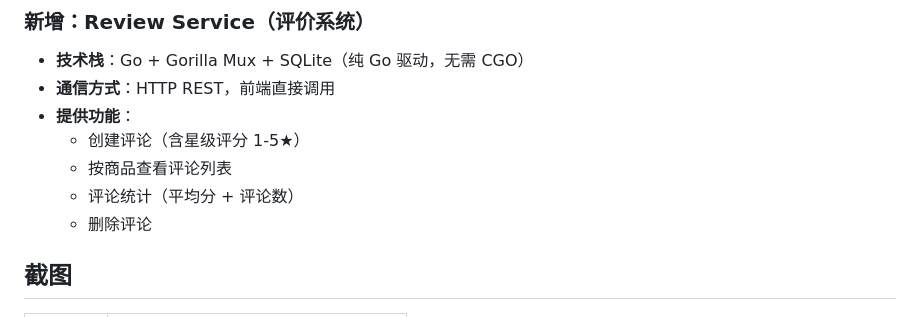
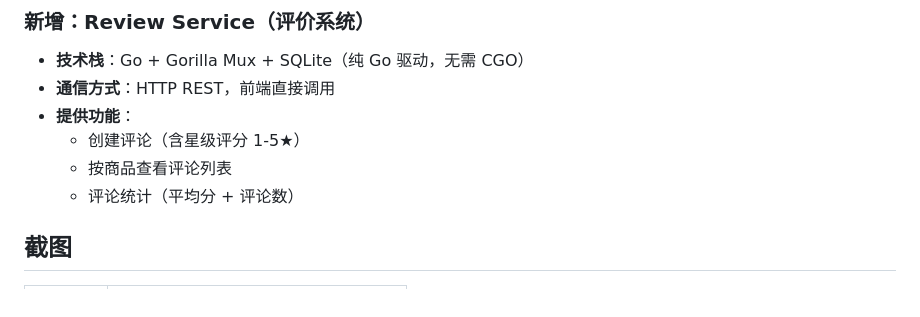
Before and after one commit to zuoyeweifengchuihaitang/Online-Boutique-Add, a Markdown page: README.md, the part around the change. GitHub-like rendering.

Commit message:
更新readme

```diff
--- a/README.md
+++ b/README.md
@@ -33,7 +33,6 @@ Open sourced by Google. 这是一个基于微服务架构的电商演示应用
   - 创建评论（含星级评分 1-5★）
   - 按商品查看评论列表
   - 评论统计（平均分 + 评论数）
-  - 删除评论
 
 ## 截图
 
```
